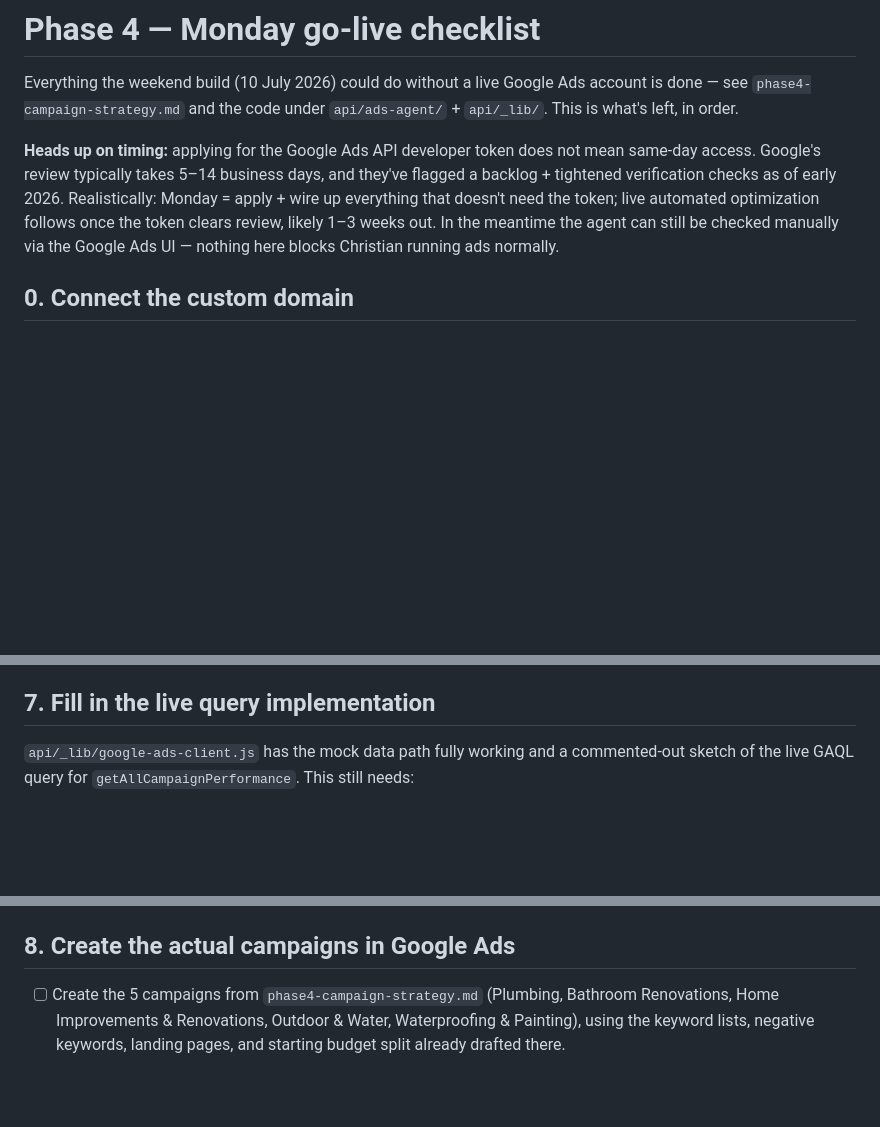
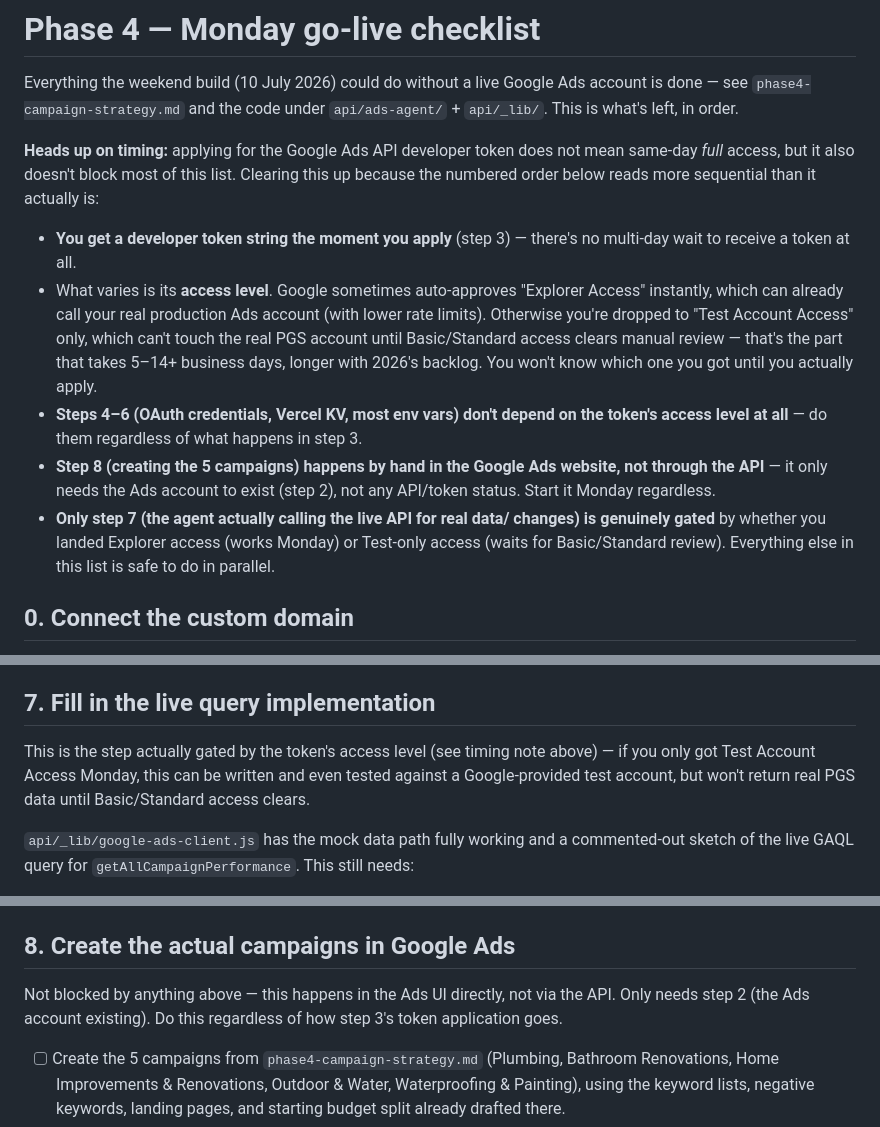
Before and after one commit to lukereesconsulting/pgs-bathroom-tool, a Markdown page: docs/phase4-monday-checklist.md, 3 parts joined by grey strips. Rendered like a GitHub page; blank space fills up the shorter version.

Commit message:
Clarify Monday checklist: most steps don't wait on Ads API token approval
Luke asked whether OAuth setup / Vercel KV / env vars / campaign creation happen after the token is provided. Corrected: the token string is issued immediately on applying; only the Test/Explorer -> Basic/Standard access upgrade takes days-to-weeks. Only the live API query implementation (step 7) is actually gated by that. Everything else, including creating the 5 campaigns (done in the Ads UI, not via API), can happen Monday regardless.

```diff
--- a/docs/phase4-monday-checklist.md
+++ b/docs/phase4-monday-checklist.md
@@ -5,13 +5,29 @@ Ads account is done — see `phase4-campaign-strategy.md` and the code under
 `api/ads-agent/` + `api/_lib/`. This is what's left, in order.
 
 **Heads up on timing:** applying for the Google Ads API developer token
-does not mean same-day access. Google's review typically takes 5–14
-business days, and they've flagged a backlog + tightened verification
-checks as of early 2026. Realistically: Monday = apply + wire up
-everything that doesn't need the token; live automated optimization
-follows once the token clears review, likely 1–3 weeks out. In the
-meantime the agent can still be checked manually via the Google Ads UI —
-nothing here blocks Christian running ads normally.
+does not mean same-day *full* access, but it also doesn't block most of
+this list. Clearing this up because the numbered order below reads more
+sequential than it actually is:
+
+- **You get a developer token string the moment you apply** (step 3) —
+  there's no multi-day wait to receive a token at all.
+- What varies is its **access level**. Google sometimes auto-approves
+  "Explorer Access" instantly, which can already call your real
+  production Ads account (with lower rate limits). Otherwise you're
+  dropped to "Test Account Access" only, which can't touch the real PGS
+  account until Basic/Standard access clears manual review — that's the
+  part that takes 5–14+ business days, longer with 2026's backlog. You
+  won't know which one you got until you actually apply.
+- **Steps 4–6 (OAuth credentials, Vercel KV, most env vars) don't depend
+  on the token's access level at all** — do them regardless of what
+  happens in step 3.
+- **Step 8 (creating the 5 campaigns) happens by hand in the Google Ads
+  website, not through the API** — it only needs the Ads account to exist
+  (step 2), not any API/token status. Start it Monday regardless.
+- **Only step 7 (the agent actually calling the live API for real data/
+  changes) is genuinely gated** by whether you landed Explorer access
+  (works Monday) or Test-only access (waits for Basic/Standard review).
+  Everything else in this list is safe to do in parallel.
 
 ## 0. Connect the custom domain
 
@@ -111,6 +127,11 @@ data — no code changes needed for that switch.
 
 ## 7. Fill in the live query implementation
 
+This is the step actually gated by the token's access level (see timing
+note above) — if you only got Test Account Access Monday, this can be
+written and even tested against a Google-provided test account, but won't
+return real PGS data until Basic/Standard access clears.
+
 `api/_lib/google-ads-client.js` has the mock data path fully working and
 a commented-out sketch of the live GAQL query for `getAllCampaignPerformance`.
 This still needs:
@@ -130,6 +151,10 @@ This still needs:
   to create them with).
 
 ## 8. Create the actual campaigns in Google Ads
+
+Not blocked by anything above — this happens in the Ads UI directly, not
+via the API. Only needs step 2 (the Ads account existing). Do this
+regardless of how step 3's token application goes.
 
 - [ ] Create the 5 campaigns from `phase4-campaign-strategy.md` (Plumbing,
   Bathroom Renovations, Home Improvements & Renovations, Outdoor & Water,
```
Also changed, not shown: CLAUDE.md (+9 -0 lines).
